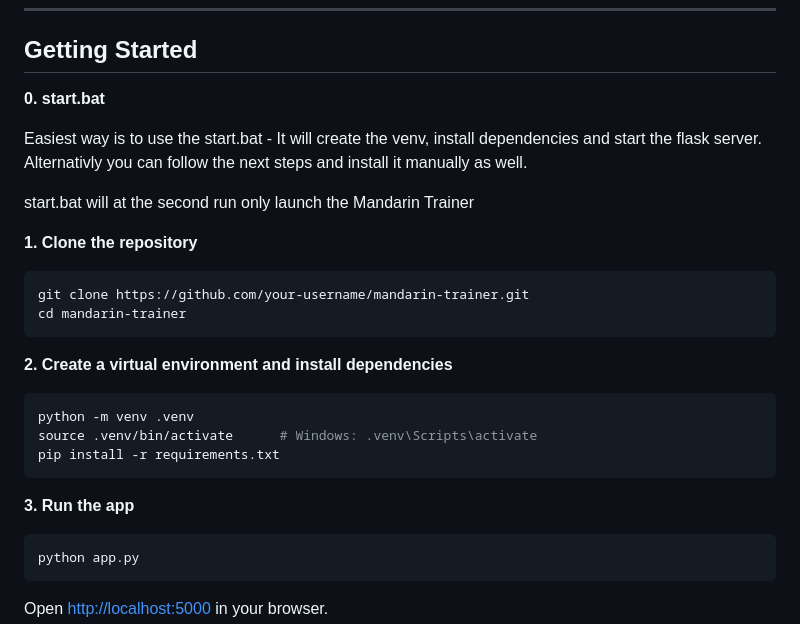
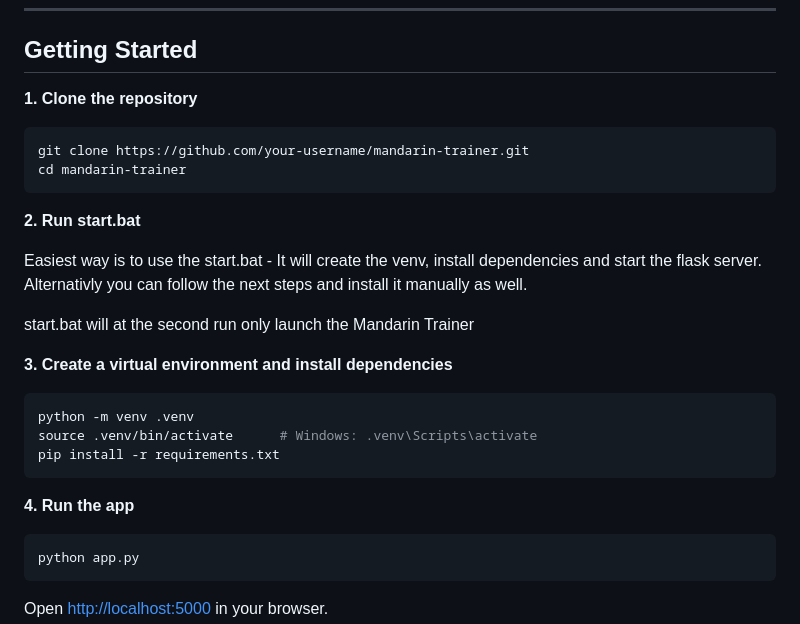
Before and after one commit to trainingDay25/MandarinTrainer, a Markdown page: README.md, the part around the change. Drawn GitHub-style.

````diff
--- a/README.md
+++ b/README.md
@@ -71,27 +71,27 @@ Recommended model: `DeepSeek-Qwen3-8B-GGUF` (fast, good quality for this task).
 
 ## Getting Started
 
-**0. start.bat**
+**1. Clone the repository**
+```bash
+git clone https://github.com/your-username/mandarin-trainer.git
+cd mandarin-trainer
+```
+
+**2. Run start.bat**
 
 Easiest way is to use the start.bat - It will create the venv, install dependencies and start the flask server. Alternativly you can
 follow the next steps and install it manually as well.
 
 start.bat will at the second run only launch the Mandarin Trainer
 
-**1. Clone the repository**
-```bash
-git clone https://github.com/your-username/mandarin-trainer.git
-cd mandarin-trainer
-```
-
-**2. Create a virtual environment and install dependencies**
+**3. Create a virtual environment and install dependencies**
 ```bash
 python -m venv .venv
 source .venv/bin/activate      # Windows: .venv\Scripts\activate
 pip install -r requirements.txt
 ```
 
-**3. Run the app**
+**4. Run the app**
 ```bash
 python app.py
 ```
````
